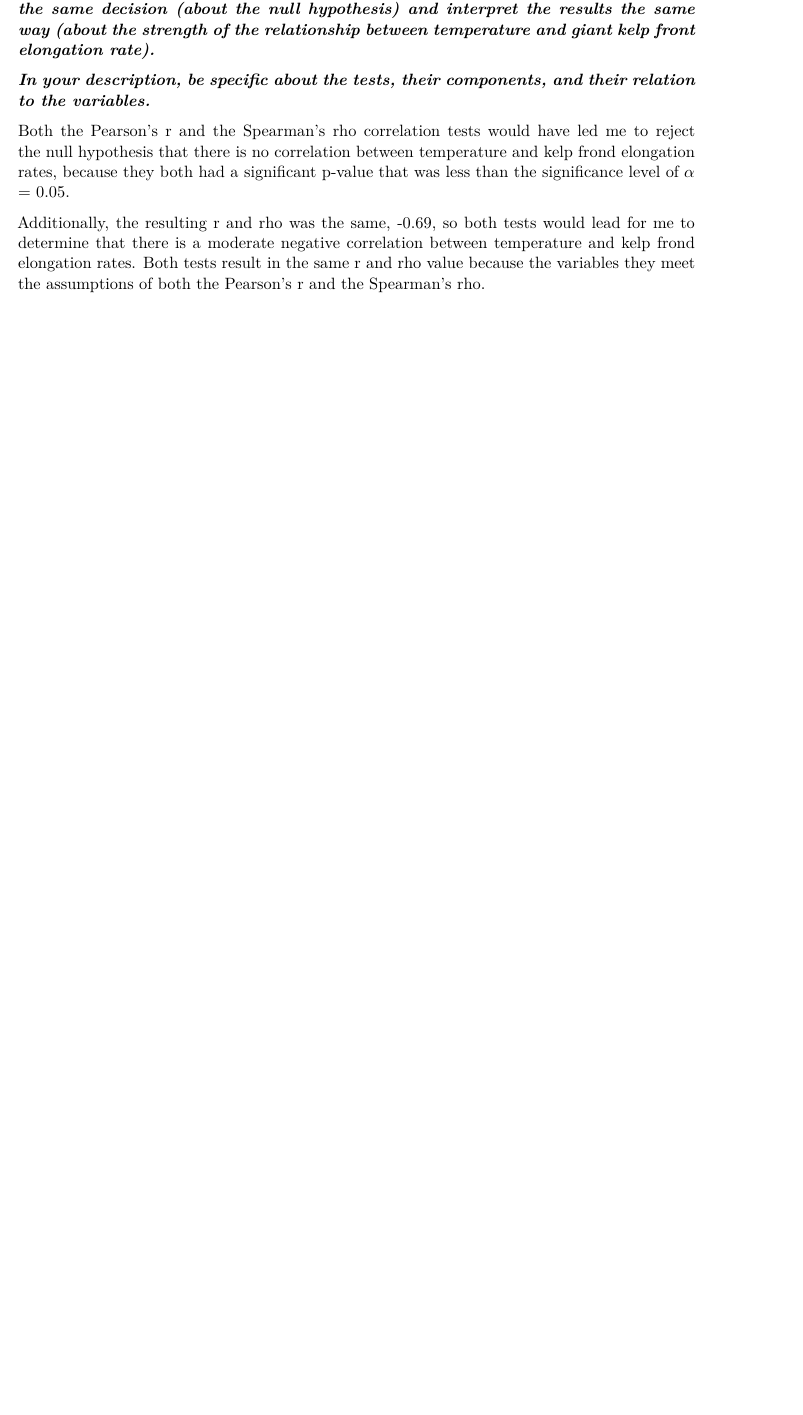
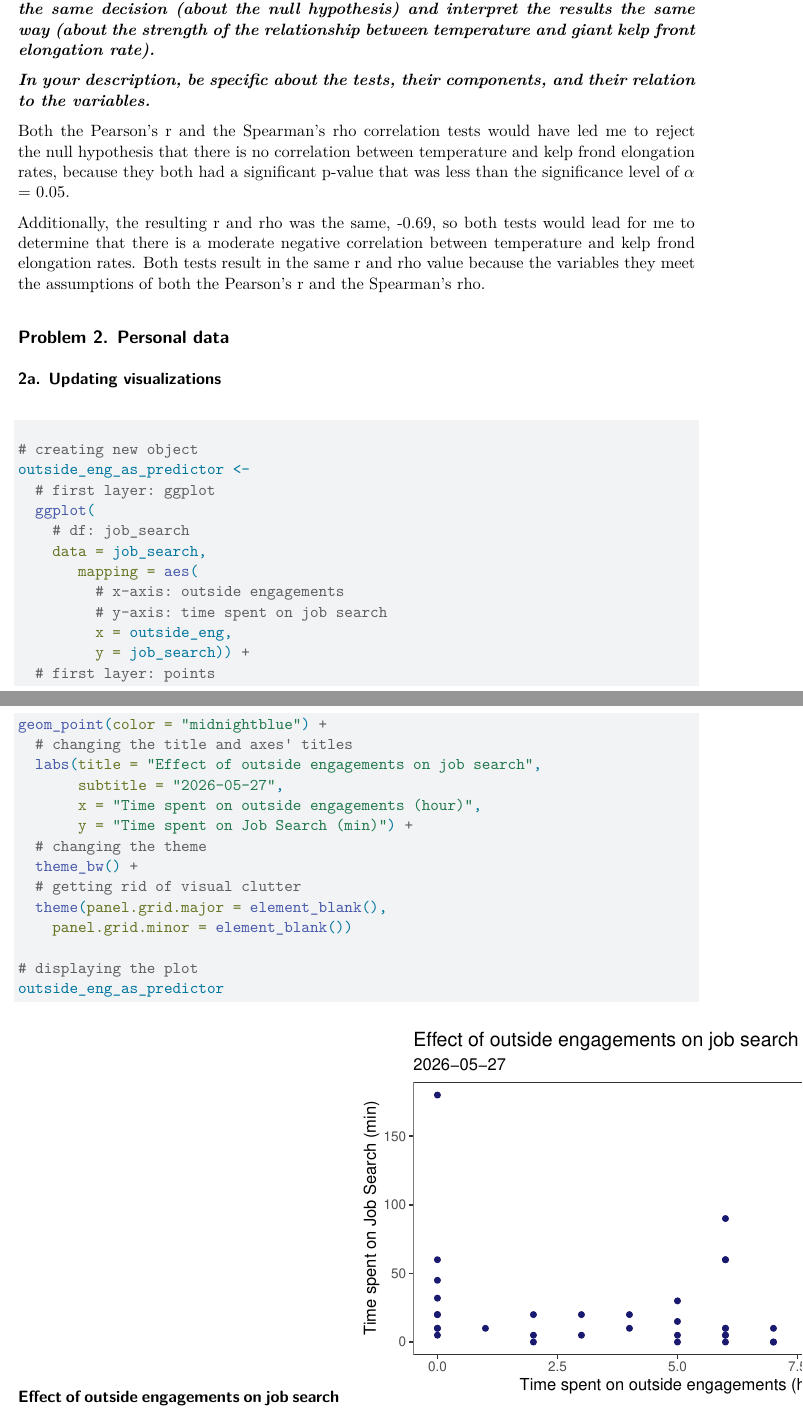
Before and after one commit to hparsons333/ENVS-193-Homework-03, a Quarto document (code/homework-3.qmd): part of page 8 of 8 before the commit and two parts of pages 8 and 9 of 10 after it, the two joined at a grey line, cut so that both start at the same text, the shorter picture padded with empty space. Rendered offline with R 4.5, knitr and Pandoc in place of Quarto, then LaTeX, with nearby package versions; code that draws random numbers runs with fixed seeds of ours.

Commit message:
Updating data visualization for personal data, writing captions for visualizations

````diff
--- a/code/homework-3.qmd
+++ b/code/homework-3.qmd
@@ -223,3 +223,42 @@
 Both the Pearson's r and the Spearman's rho correlation tests would have led me to reject the null hypothesis that there is no correlation between temperature and kelp frond elongation rates, because they both had a significant p-value that was less than the significance level of $\alpha$ = 0.05.
 
 Additionally, the resulting r and rho was the same, -0.69, so both tests would lead for me to determine that there is a moderate negative correlation between temperature and kelp frond elongation rates. Both tests result in the same r and rho value because the variables they meet the assumptions of both the Pearson's r and the Spearman's rho.
+
+## Problem 2. Personal data
+
+### 2a. Updating visualizations
+
+#### Effect of outside engagements on job search
+
+```{r}
+#| label: visualizing-outside-eng
+
+# creating new object
+outside_eng_as_predictor <-
+  # first layer: ggplot
+  ggplot(
+    # df: job_search
+    data = job_search,
+       mapping = aes(
+         # x-axis: outside engagements
+         # y-axis: time spent on job search
+         x = outside_eng,
+         y = job_search)) +
+  # first layer: points
+geom_point(color = "midnightblue") +
+  # changing the title and axes' titles
+  labs(title = "Effect of outside engagements on job search",
+       subtitle = "2026-05-27",
+       x = "Time spent on outside engagements (hour)",
+       y = "Time spent on Job Search (min)") +
+  # changing the theme
+  theme_bw() +
+  # getting rid of visual clutter
+  theme(panel.grid.major = element_blank(),
+    panel.grid.minor = element_blank())
+
+# displaying the plot
+outside_eng_as_predictor
+```
+
+#### Effect of stress on outside engagements
````
Also changed, not shown: code/homework-3.qmd (42 more changed lines).
